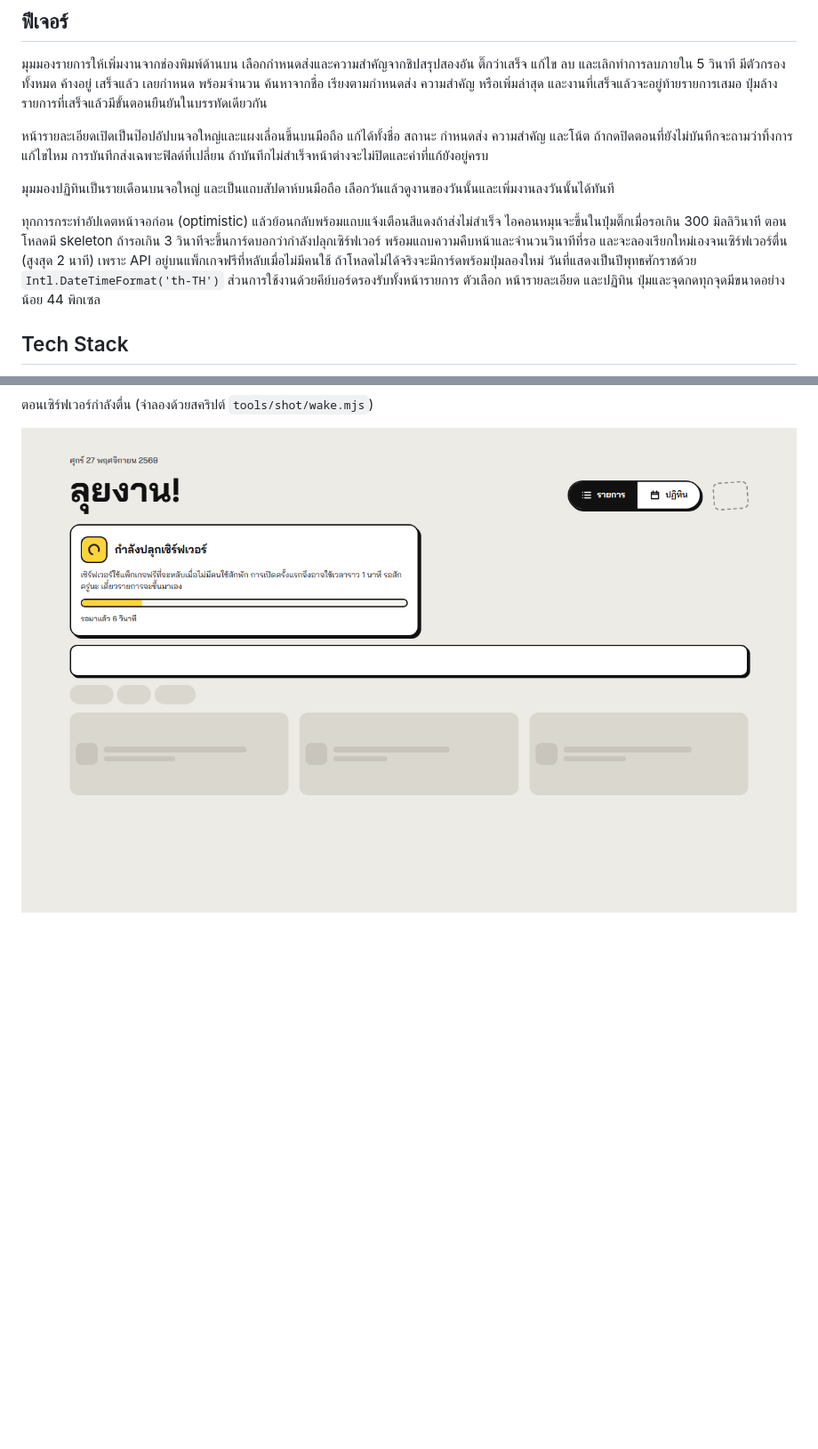
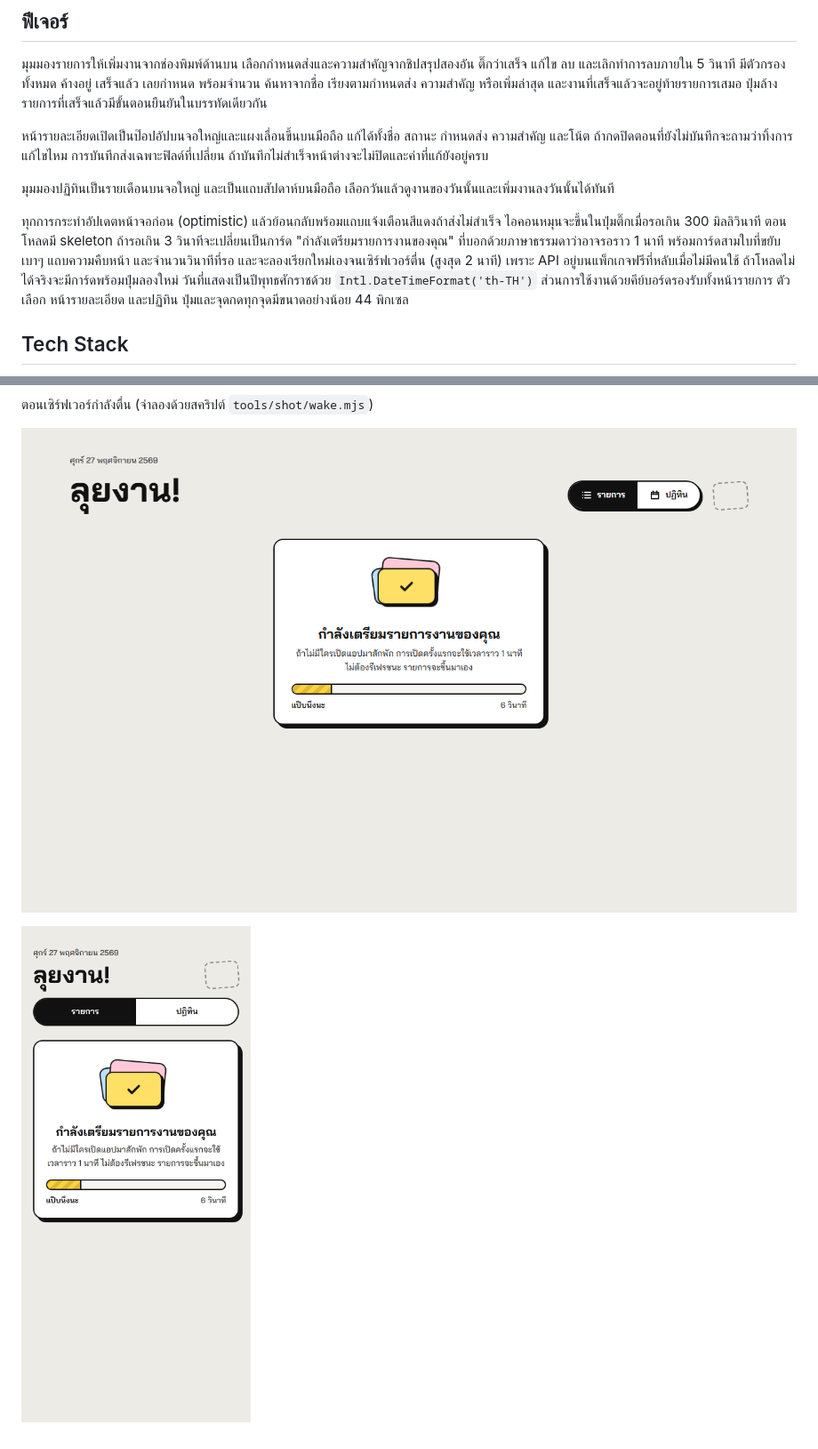
Before and after one commit to Felsau/todo-frontend, a Markdown page: README.md, 2 parts joined by grey strips. Shown at 89% size. GitHub-like rendering; pictures changed too: docs/screenshots/09-03-waking-server-desktop.png, docs/screenshots/09-04-waking-server-mobile.png (added); blank space fills up the shorter version.

```diff
--- a/README.md
+++ b/README.md
@@ -12,7 +12,7 @@
 
 มุมมองปฏิทินเป็นรายเดือนบนจอใหญ่ และเป็นแถบสัปดาห์บนมือถือ เลือกวันแล้วดูงานของวันนั้นและเพิ่มงานลงวันนั้นได้ทันที
 
-ทุกการกระทำอัปเดตหน้าจอก่อน (optimistic) แล้วย้อนกลับพร้อมแถบแจ้งเตือนสีแดงถ้าส่งไม่สำเร็จ ไอคอนหมุนจะขึ้นในปุ่มติ๊กเมื่อรอเกิน 300 มิลลิวินาที ตอนโหลดมี skeleton ถ้ารอเกิน 3 วินาทีจะขึ้นการ์ดบอกว่ากำลังปลุกเซิร์ฟเวอร์ พร้อมแถบความคืบหน้าและจำนวนวินาทีที่รอ และจะลองเรียกใหม่เองจนเซิร์ฟเวอร์ตื่น (สูงสุด 2 นาที) เพราะ API อยู่บนแพ็กเกจฟรีที่หลับเมื่อไม่มีคนใช้ ถ้าโหลดไม่ได้จริงจะมีการ์ดพร้อมปุ่มลองใหม่ วันที่แสดงเป็นปีพุทธศักราชด้วย `Intl.DateTimeFormat('th-TH')` ส่วนการใช้งานด้วยคีย์บอร์ดรองรับทั้งหน้ารายการ ตัวเลือก หน้ารายละเอียด และปฏิทิน ปุ่มและจุดกดทุกจุดมีขนาดอย่างน้อย 44 พิกเซล
+ทุกการกระทำอัปเดตหน้าจอก่อน (optimistic) แล้วย้อนกลับพร้อมแถบแจ้งเตือนสีแดงถ้าส่งไม่สำเร็จ ไอคอนหมุนจะขึ้นในปุ่มติ๊กเมื่อรอเกิน 300 มิลลิวินาที ตอนโหลดมี skeleton ถ้ารอเกิน 3 วินาทีจะเปลี่ยนเป็นการ์ด "กำลังเตรียมรายการงานของคุณ" ที่บอกด้วยภาษาธรรมดาว่าอาจรอราว 1 นาที พร้อมการ์ดสามใบที่ขยับเบาๆ แถบความคืบหน้า และจำนวนวินาทีที่รอ และจะลองเรียกใหม่เองจนเซิร์ฟเวอร์ตื่น (สูงสุด 2 นาที) เพราะ API อยู่บนแพ็กเกจฟรีที่หลับเมื่อไม่มีคนใช้ ถ้าโหลดไม่ได้จริงจะมีการ์ดพร้อมปุ่มลองใหม่ วันที่แสดงเป็นปีพุทธศักราชด้วย `Intl.DateTimeFormat('th-TH')` ส่วนการใช้งานด้วยคีย์บอร์ดรองรับทั้งหน้ารายการ ตัวเลือก หน้ารายละเอียด และปฏิทิน ปุ่มและจุดกดทุกจุดมีขนาดอย่างน้อย 44 พิกเซล
 
 ## Tech Stack
 
@@ -124,4 +124,6 @@ src/
 
 ตอนเซิร์ฟเวอร์กำลังตื่น (จำลองด้วยสคริปต์ `tools/shot/wake.mjs`)
 
-![กำลังปลุกเซิร์ฟเวอร์](docs/screenshots/09-03-waking-server-desktop.png)
+![ตอนรอบนจอใหญ่](docs/screenshots/09-03-waking-server-desktop.png)
+
+![ตอนรอบนมือถือ](docs/screenshots/09-04-waking-server-mobile.png)
```
Also changed, not shown: 3 other files.
